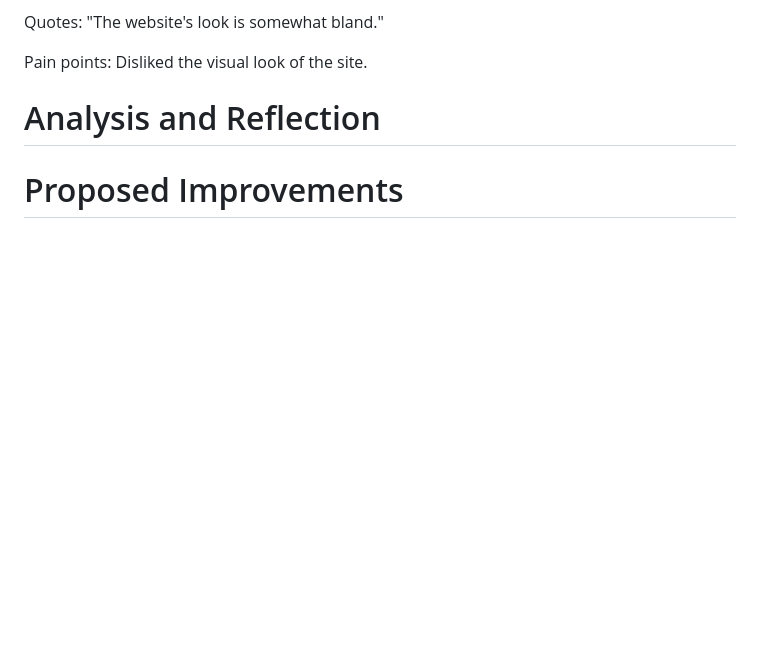
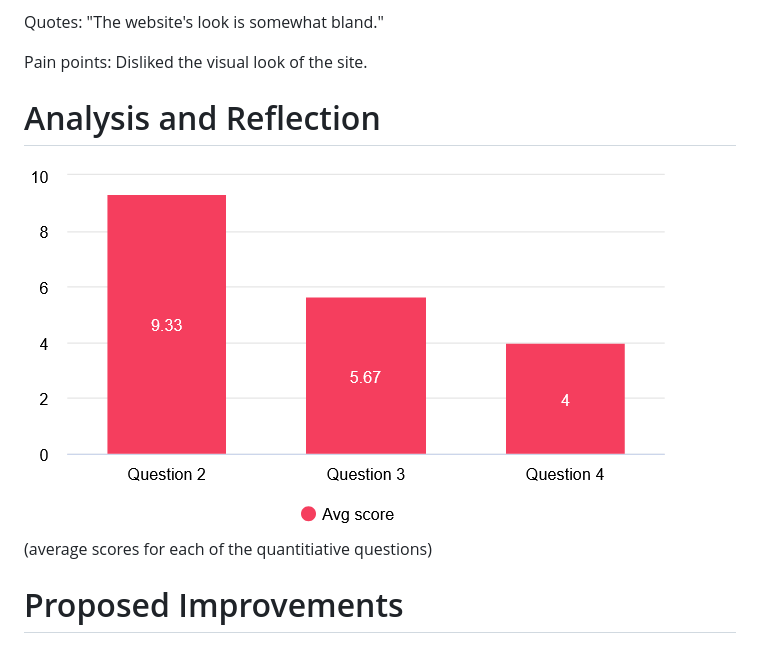
Before and after one commit to idh44-tech/Group-3-Chess-Database, a Markdown page: Deliverables/validation.md, the part around the change. Drawn GitHub-style; blank space fills up the shorter version.

```diff
--- a/Deliverables/validation.md
+++ b/Deliverables/validation.md
@@ -146,6 +146,9 @@ Pain points: Disliked the visual look of the site.
 
 # Analysis and Reflection
 
+![image](avg_scores.png)
+(average scores for each of the quantitiative questions)
+
 
 
 # Proposed Improvements
```
